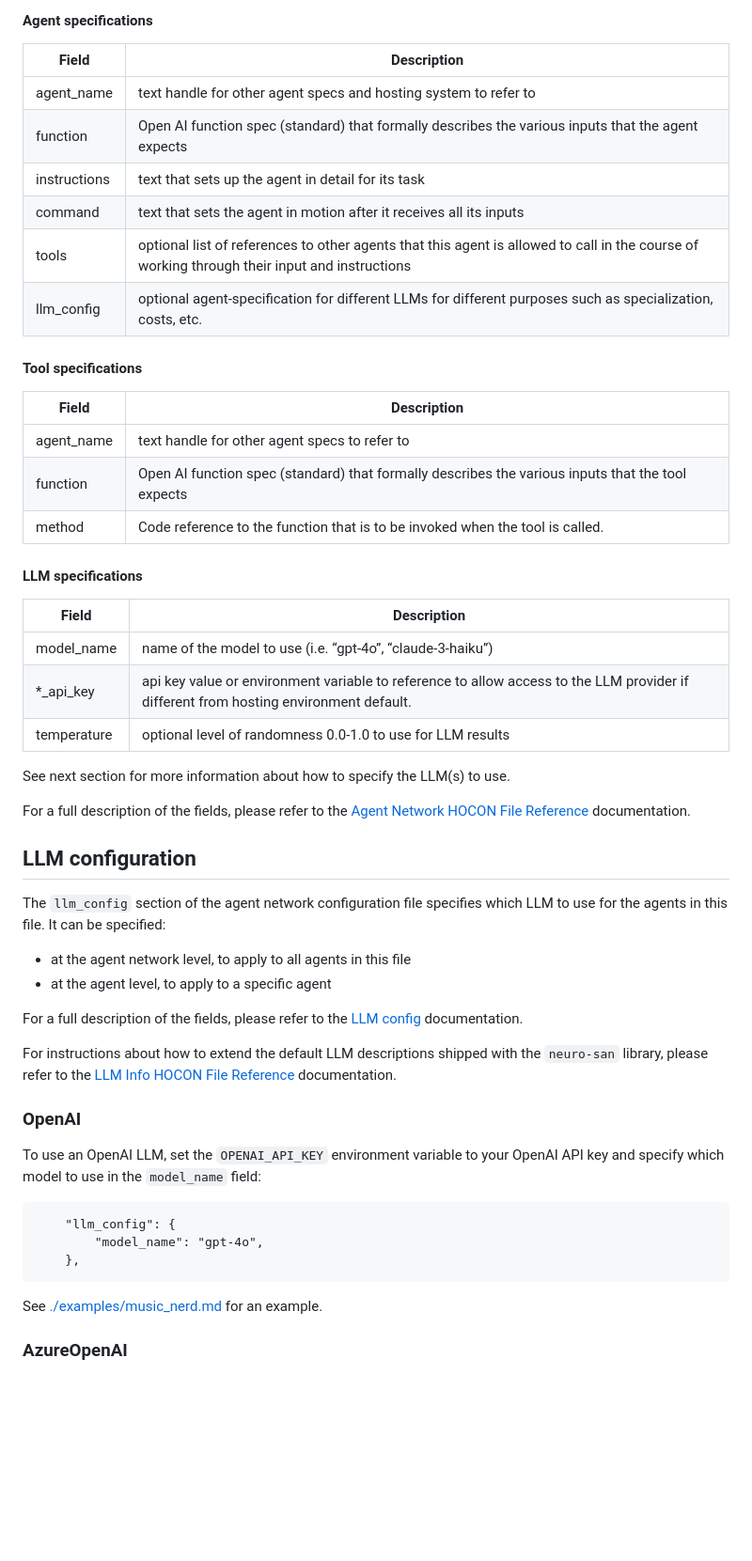
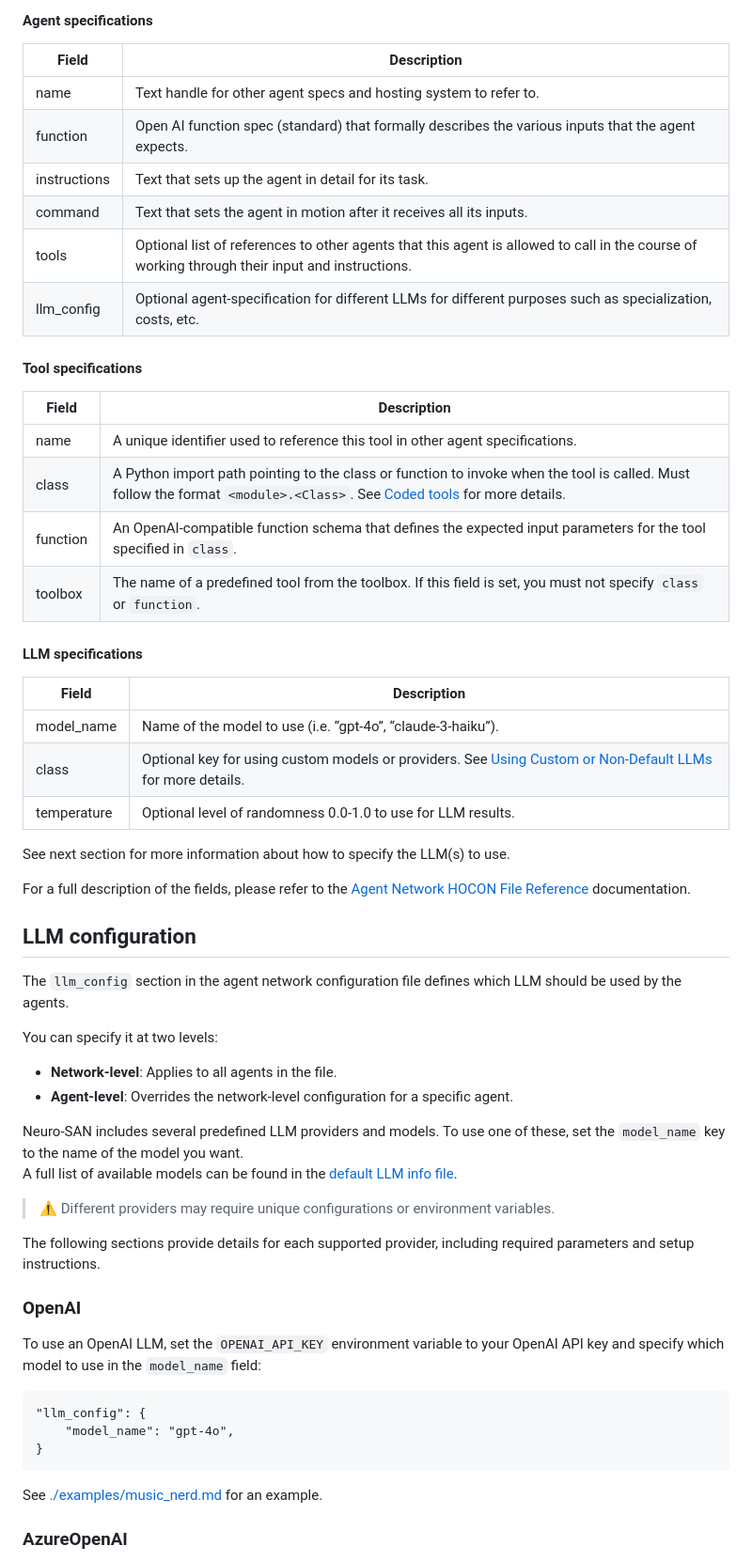
Before and after one commit to smoolya17ai/neuro-san-studio, a Markdown page: docs/user_guide.md, the part around the change printed below. Shown: that part at 94% size. Drawn GitHub-style; blank space fills up the shorter version.

````diff
--- a/docs/user_guide.md
+++ b/docs/user_guide.md
@@ -150,30 +153,33 @@ For more details, please check the [Agent Manifest HOCON File Reference](
 <!-- pyml disable line-length -->
 | **Field**    | **Description**                                                                                                                              |
 |--------------|----------------------------------------------------------------------------------------------------------------------------------------------|
-| agent_name   | text handle for other agent specs and hosting system to refer to                                                                             |
-| function     | Open AI function spec (standard) that formally describes the various inputs that the agent expects                                           |
-| instructions | text that sets up the agent in detail for its task                                                                                           |
-| command      | text that sets the agent in motion after it receives all its inputs                                                                          |
-| tools        | optional list of references to other agents that this agent is allowed to call in the course of working through their input and instructions |
-| llm_config   | optional agent-specification for different LLMs for different purposes such as specialization, costs, etc.                                   |
+| name         | Text handle for other agent specs and hosting system to refer to.                                                                             |
+| function     | Open AI function spec (standard) that formally describes the various inputs that the agent expects.                                           |
+| instructions | Text that sets up the agent in detail for its task.                                                                                           |
+| command      | Text that sets the agent in motion after it receives all its inputs.                                                                          |
+| tools        | Optional list of references to other agents that this agent is allowed to call in the course of working through their input and instructions. |
+| llm_config   | Optional agent-specification for different LLMs for different purposes such as specialization, costs, etc.                                   |
 <!-- pyml enable line-length -->
 
 #### Tool specifications
 
-| **Field**     | **Description**                                                                                   |
-|---------------|---------------------------------------------------------------------------------------------------|
-| agent_name    | text handle for other agent specs to refer to                                                     |
-| function      | Open AI function spec (standard) that formally describes the various inputs that the tool expects |
-| method        | Code reference to the function that is to be invoked when the tool is called.                     |
+<!-- pyml disable line-length -->
+| **Field** | **Description**                                                                                   |
+|-----------|---------------------------------------------------------------------------------------------------|
+| name      | A unique identifier used to reference this tool in other agent specifications.                    |
+| class     | A Python import path pointing to the class or function to invoke when the tool is called. Must follow the format `<module>.<Class>`. See [Coded tools](#coded-tools) for more details. |
+| function  | An OpenAI-compatible function schema that defines the expected input parameters for the tool specified in `class`. |
+| toolbox   | The name of a predefined tool from the toolbox. If this field is set, you must not specify `class` or `function`.  |
+<!-- pyml disable line-length -->
 
 #### LLM specifications
 
 <!-- pyml disable line-length -->
 | **Field**   | **Description**                                                                                                                       |
 |-------------|---------------------------------------------------------------------------------------------------------------------------------------|
-| model_name  | name of the model to use (i.e. “gpt-4o”, “claude-3-haiku”)                                                                            |
-| *_api_key   | api key value or environment variable to reference to allow access to the LLM provider if different from hosting environment default. |
-| temperature | optional level of randomness 0.0-1.0 to use for LLM results                                                                           |
+| model_name  | Name of the model to use (i.e. “gpt-4o”, “claude-3-haiku”).                                                                            |
+| class   | Optional key for using custom models or providers. See [Using Custom or Non-Default LLMs](#using-custom-or-non-default-llms) for more details.|
+| temperature | Optional level of randomness 0.0-1.0 to use for LLM results.                                                                           |
 <!-- pyml enable line-length -->
 
 See next section for more information about how to specify the LLM(s) to use.
@@ -183,18 +189,19 @@ For a full description of the fields, please refer to the [Agent Network HOCON F
 
 ## LLM configuration
 
-The `llm_config` section of the agent network configuration file specifies which LLM to use
-for the agents in this file. It can be specified:
+The `llm_config` section in the agent network configuration file defines which LLM should be used by the agents.
 
-* at the agent network level, to apply to all agents in this file
-* at the agent level, to apply to a specific agent
+You can specify it at two levels:
+- **Network-level**: Applies to all agents in the file.
+- **Agent-level**: Overrides the network-level configuration for a specific agent.
 
-For a full description of the fields, please refer to the [LLM config](
-    https://github.com/cognizant-ai-lab/neuro-san/blob/main/docs/agent_hocon_reference.md#llm_config) documentation.
+Neuro-SAN includes several predefined LLM providers and models. To use one of these, set the `model_name` key to the name of the model you want.
+A full list of available models can be found in the [default LLM info file](https://github.com/cognizant-ai-lab/neuro-san/blob/main/neuro_san/internals/run_context/langchain/llms/default_llm_info.hocon).
 
-For instructions about how to extend the default LLM descriptions shipped with the `neuro-san` library,
-please refer to the [LLM Info HOCON File Reference](
-    https://github.com/cognizant-ai-lab/neuro-san/blob/main/docs/llm_info_hocon_reference.md) documentation.
+> ⚠️ Different providers may require unique configurations or environment variables.
+
+The following sections provide details for each supported provider, including required parameters and setup instructions.
+
 
 ### OpenAI
 
@@ -202,9 +209,9 @@ To use an OpenAI LLM, set the `OPENAI_API_KEY` environment variable to your Open
 and specify which model to use in the `model_name` field:
 
 ```hocon
-    "llm_config": {
-        "model_name": "gpt-4o",
-    },
+"llm_config": {
+    "model_name": "gpt-4o",
+}
 ```
 
 See [./examples/music_nerd.md](./examples/music_nerd.md) for an example.
````
Also changed, not shown: other parts of docs/user_guide.md (+119 -12 lines).
